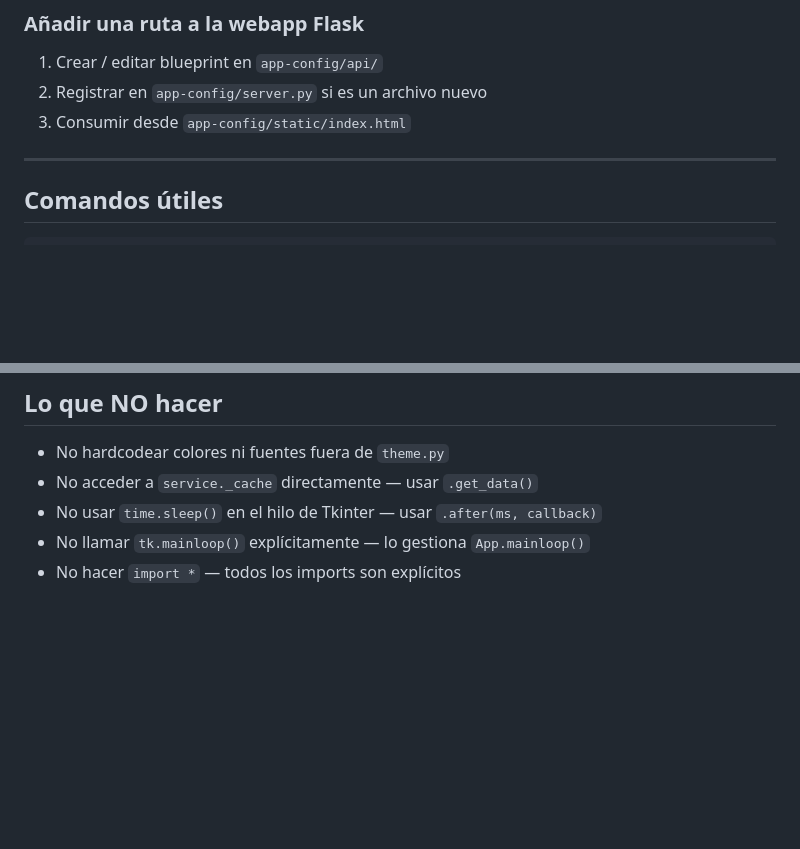
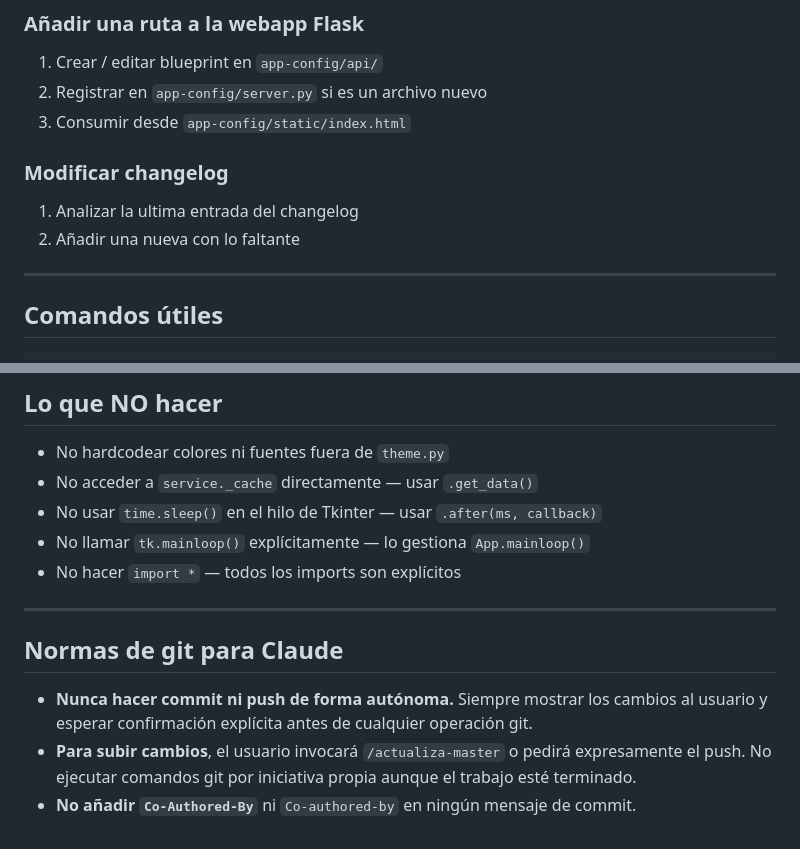
Before and after one commit to caldeix/AMBIENT-WALL, a Markdown page: CLAUDE.md, 2 parts joined by grey strips. GitHub-like rendering; blank space fills up the shorter version.

Commit message:
docs: actualizar CLAUDE.md, CHANGELOG y badges README a v1.4.1

```diff
--- a/CLAUDE.md
+++ b/CLAUDE.md
@@ -200,6 +200,10 @@ ticker_key('GC=F')    → 'gc_f'
 2. Registrar en `app-config/server.py` si es un archivo nuevo
 3. Consumir desde `app-config/static/index.html`
 
+### Modificar changelog
+1. Analizar la ultima entrada del changelog
+2. Añadir una nueva con lo faltante
+
 ---
 
 ## Comandos útiles
@@ -226,3 +230,13 @@ bash scripts/clean_pycache.sh
 - No usar `time.sleep()` en el hilo de Tkinter — usar `.after(ms, callback)`
 - No llamar `tk.mainloop()` explícitamente — lo gestiona `App.mainloop()`
 - No hacer `import *` — todos los imports son explícitos
+
+---
+
+## Normas de git para Claude
+
+- **Nunca hacer commit ni push de forma autónoma.** Siempre mostrar los cambios al usuario
+  y esperar confirmación explícita antes de cualquier operación git.
+- **Para subir cambios**, el usuario invocará `/actualiza-master` o pedirá expresamente
+  el push. No ejecutar comandos git por iniciativa propia aunque el trabajo esté terminado.
+- **No añadir `Co-Authored-By`** ni `Co-authored-by` en ningún mensaje de commit.
```
Also changed, not shown: CHANGELOG.md (+13 -0 lines), README.md (+2 -2 lines).
